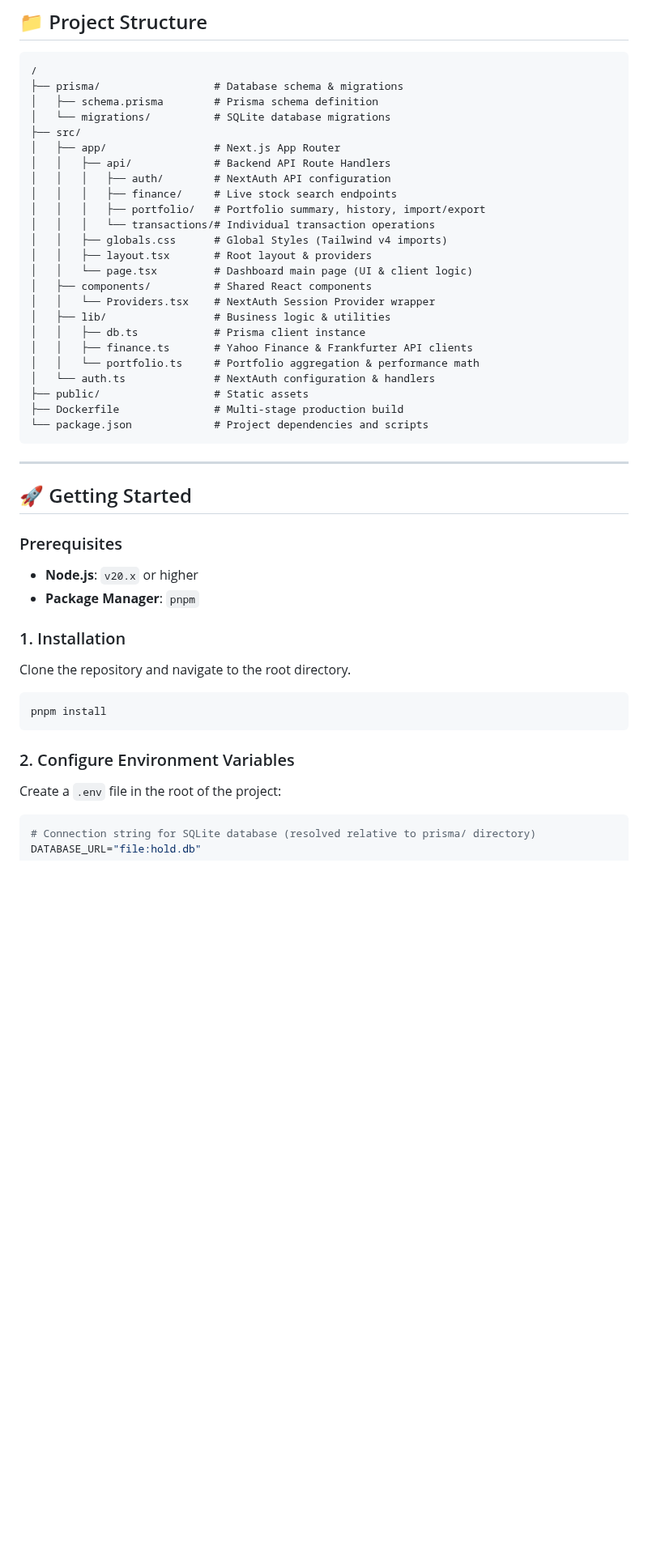
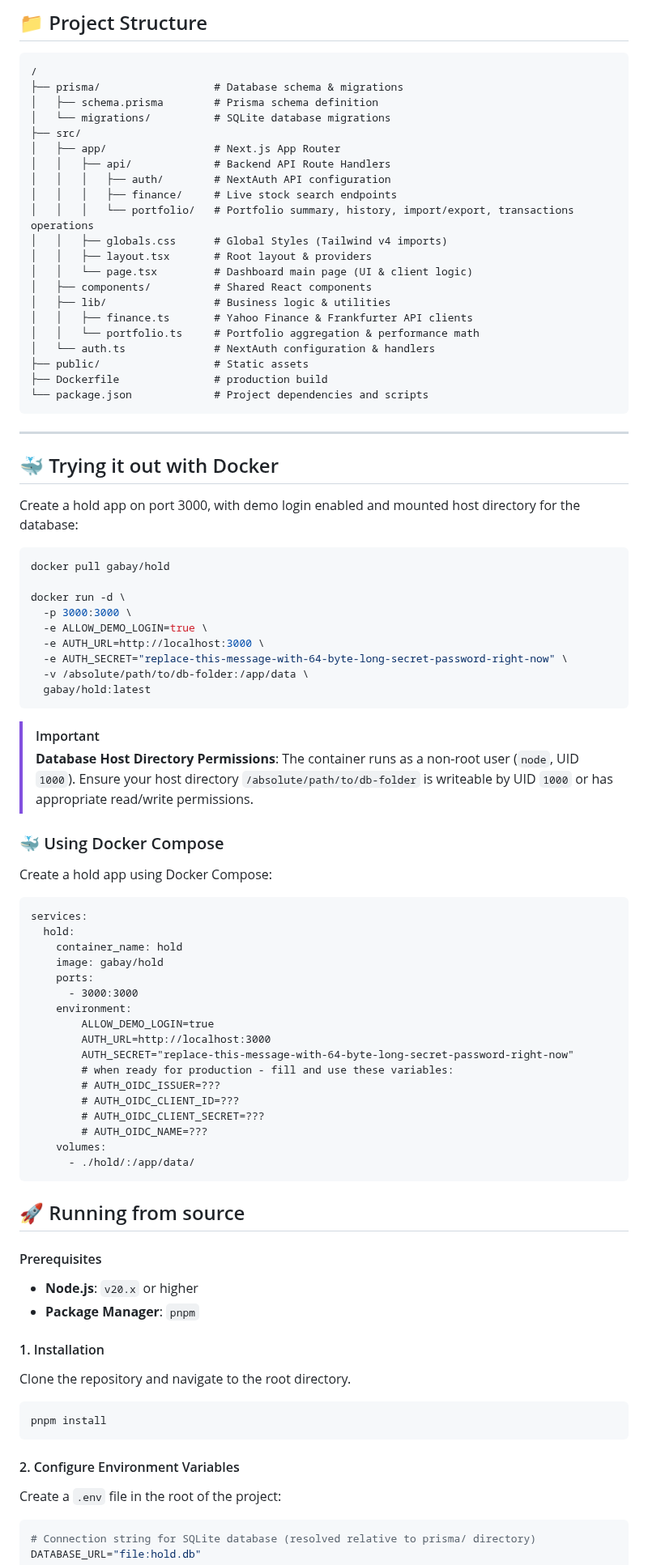
Before and after one commit to gabay/hold, a Markdown page: README.md, the part around one of its changes. Shown at 81% size. Rendered like a GitHub page; blank space fills up the shorter version.

````diff
--- a/README.md
+++ b/README.md
@@ -70,33 +82,74 @@ graph TD
 │   │   ├── api/             # Backend API Route Handlers
 │   │   │   ├── auth/        # NextAuth API configuration
 │   │   │   ├── finance/     # Live stock search endpoints
-│   │   │   ├── portfolio/   # Portfolio summary, history, import/export
-│   │   │   └── transactions/# Individual transaction operations
+│   │   │   └── portfolio/   # Portfolio summary, history, import/export, transactions operations
 │   │   ├── globals.css      # Global Styles (Tailwind v4 imports)
 │   │   ├── layout.tsx       # Root layout & providers
 │   │   └── page.tsx         # Dashboard main page (UI & client logic)
 │   ├── components/          # Shared React components
-│   │   └── Providers.tsx    # NextAuth Session Provider wrapper
 │   ├── lib/                 # Business logic & utilities
-│   │   ├── db.ts            # Prisma client instance
 │   │   ├── finance.ts       # Yahoo Finance & Frankfurter API clients
 │   │   └── portfolio.ts     # Portfolio aggregation & performance math
 │   └── auth.ts              # NextAuth configuration & handlers
 ├── public/                  # Static assets
-├── Dockerfile               # Multi-stage production build
+├── Dockerfile               # production build
 └── package.json             # Project dependencies and scripts
 ```
 
 ---
 
-## 🚀 Getting Started
+## 🐳 Trying it out with Docker
 
-### Prerequisites
+Create a hold app on port 3000, with demo login enabled and mounted host directory for the database:
+
+```bash
+docker pull gabay/hold
+
+docker run -d \
+  -p 3000:3000 \
+  -e ALLOW_DEMO_LOGIN=true \
+  -e AUTH_URL=http://localhost:3000 \
+  -e AUTH_SECRET="replace-this-message-with-64-byte-long-secret-password-right-now" \
+  -v /absolute/path/to/db-folder:/app/data \
+  gabay/hold:latest
+```
+
+> [!IMPORTANT]
+> **Database Host Directory Permissions**:
+> The container runs as a non-root user (`node`, UID `1000`). Ensure your host directory `/absolute/path/to/db-folder` is writeable by UID `1000` or has appropriate read/write permissions.
+
+### 🐳 Using Docker Compose
+
+Create a hold app using Docker Compose:
+
+```docker-compose
+services:
+  hold:
+    container_name: hold
+    image: gabay/hold
+    ports:
+      - 3000:3000
+    environment:
+        ALLOW_DEMO_LOGIN=true
+        AUTH_URL=http://localhost:3000
+        AUTH_SECRET="replace-this-message-with-64-byte-long-secret-password-right-now"
+        # when ready for production - fill and use these variables:
+        # AUTH_OIDC_ISSUER=???
+        # AUTH_OIDC_CLIENT_ID=???
+        # AUTH_OIDC_CLIENT_SECRET=???
+        # AUTH_OIDC_NAME=???
+    volumes:
+      - ./hold/:/app/data/
+```
+
+## 🚀 Running from source
+
+#### Prerequisites
 
 - **Node.js**: `v20.x` or higher
 - **Package Manager**: `pnpm`
 
-### 1. Installation
+#### 1. Installation
 
 Clone the repository and navigate to the root directory.
 
@@ -104,7 +157,7 @@ Clone the repository and navigate to the root directory.
 pnpm install
 ```
 
-### 2. Configure Environment Variables
+#### 2. Configure Environment Variables
 
 Create a `.env` file in the root of the project:
 
````
Also changed, not shown: other parts of README.md (+14 -41 lines), images/hold_mobile_privacy.png (added), images/hold_web.png (added), 2 other files.
